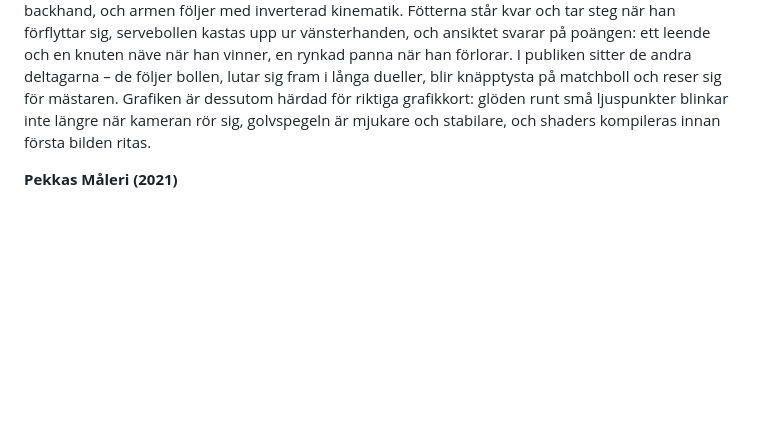
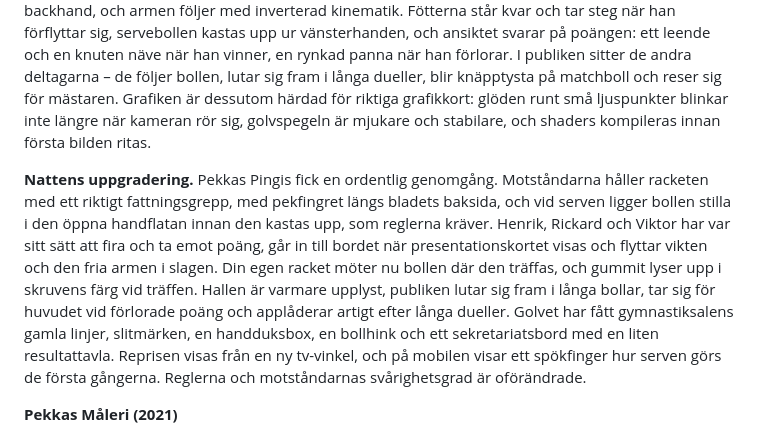
Before and after one commit to olovmelander/pekkas-pokal, a Markdown page: README.md, the part around the change. Rendered like a GitHub page; blank space fills up the shorter version.

Commit message:
README: nattens uppgradering av pingisen
Co-Authored-By: Claude Opus 5.5 <noreply@anthropic.com>
Claude-Session: https://claude.ai/code/session_01SGBiUTc6wFrjjH4jnYsoRT

```diff
--- a/README.md
+++ b/README.md
@@ -592,6 +592,21 @@ kameran rör sig, golvspegeln är mjukare och stabilare, och shaders kompileras
 innan första bilden ritas.
 
 
+**Nattens uppgradering.** Pekkas Pingis fick en ordentlig genomgång.
+Motståndarna håller racketen med ett riktigt fattningsgrepp, med pekfingret
+längs bladets baksida, och vid serven ligger bollen stilla i den öppna
+handflatan innan den kastas upp, som reglerna kräver. Henrik, Rickard och
+Viktor har var sitt sätt att fira och ta emot poäng, går in till bordet när
+presentationskortet visas och flyttar vikten och den fria armen i slagen. Din
+egen racket möter nu bollen där den träffas, och gummit lyser upp i skruvens
+färg vid träffen. Hallen är varmare upplyst, publiken lutar sig fram i långa
+bollar, tar sig för huvudet vid förlorade poäng och applåderar artigt efter
+långa dueller. Golvet har fått gymnastiksalens gamla linjer, slitmärken, en
+handduksbox, en bollhink och ett sekretariatsbord med en liten resultattavla.
+Reprisen visas från en ny tv-vinkel, och på mobilen visar ett spökfinger hur
+serven görs de första gångerna. Reglerna och motståndarnas svårighetsgrad är
+oförändrade.
+
 **Pekkas Måleri (2021)**
 
 Trädgården på **Terrassvägen 47** i Örnsköldsvik, lördag 7 augusti 2021 —
```
